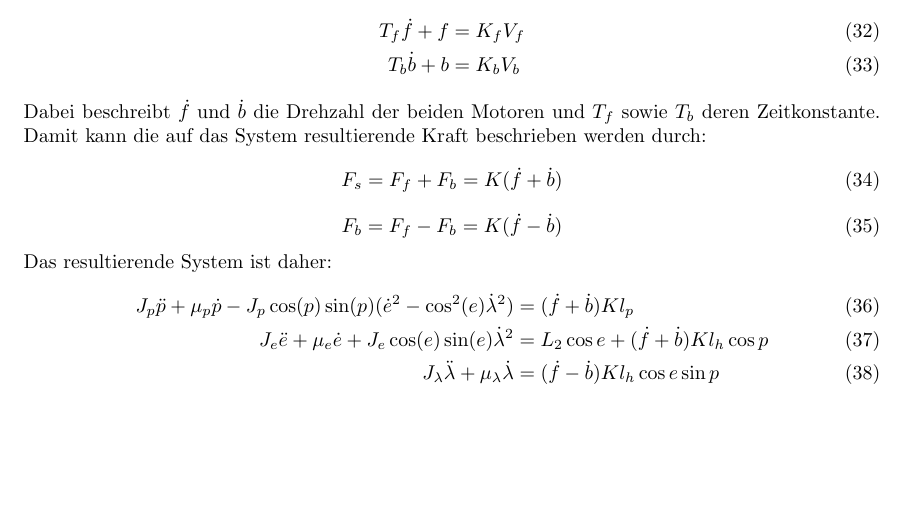
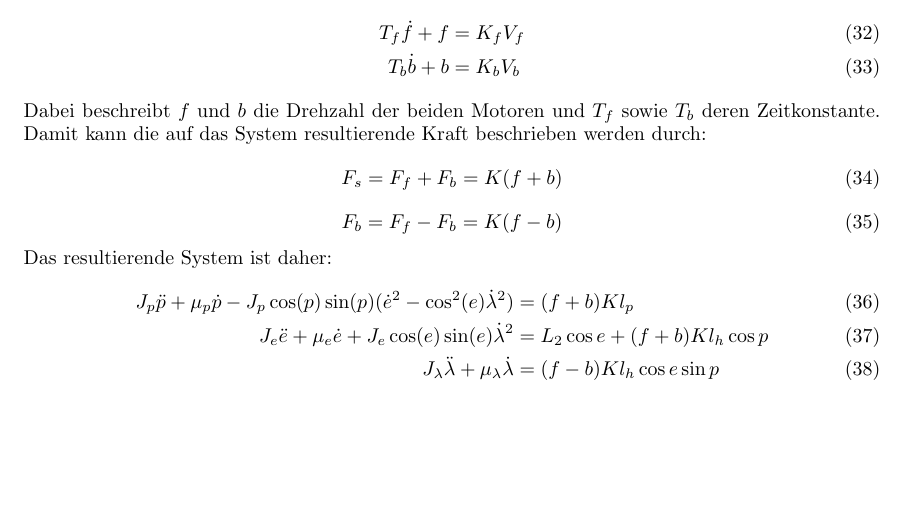
Before and after one commit to Rojetto/helicopter_thesis_code, a LaTeX document (Beleg/Dokumentation.tex): part of page 5 of 5, cut so that both start at the same text. Compiled offline with pdfLaTeX.

Commit message:
changed errors at "1.8 Erweiterung des Systems durch Rotordrehzahlen"

```diff
--- a/Beleg/Dokumentation.tex
+++ b/Beleg/Dokumentation.tex
@@ -184,20 +184,20 @@ Die Kraft jedes Rotors resultiert nun aus der Drehzahl jedes Motors, wobei diese
 	T_f \dot{f} + f &= K_f V_f\\
 	T_b \dot{b} + b &= K_b V_b
 	\end{align}
-Dabei beschreibt $\dot{f}$ und $\dot{b}$ die Drehzahl der beiden Motoren und $T_f$ sowie $T_b$ deren Zeitkonstante.
+	Dabei beschreibt $f$ und $b$ die Drehzahl der beiden Motoren und $T_f$ sowie $T_b$ deren Zeitkonstante.
 	Damit kann die auf das System resultierende Kraft beschrieben werden durch:
 	\begin{equation}
-F_s = F_f + F_b = K (\dot{f} + \dot{b})
+	F_s = F_f + F_b = K (f + b)
 	\end{equation}
 	\begin{equation}
-F_b = F_f - F_b = K (\dot{f} - \dot{b})
+	F_b = F_f - F_b = K (f - b)
 	\end{equation}
 	Das resultierende System ist daher:
 	\begin{align}
-J_p \ddot{p} + \mu_p \dot{p} - J_p \cos (p) \sin (p) (\dot{e}^2- \cos^2 (e) \dot{\lambda}^2) &= (\dot{f} + \dot{b}) K l_p\\
+	J_p \ddot{p} + \mu_p \dot{p} - J_p \cos (p) \sin (p) (\dot{e}^2- \cos^2 (e) \dot{\lambda}^2) &= (f + b) K l_p\\
 	J_e\ddot{e} + \mu_e \dot{e} + J_e \cos (e) \sin (e) \dot{\lambda}^2
-&= L_2 \cos e + (\dot{f} + \dot{b}) K l_h \cos p\\
-J_\lambda \ddot{\lambda} + \mu_\lambda \dot{\lambda} &= (\dot{f} - \dot{b}) K l_h \cos e \sin p
+	&= L_2 \cos e + (f + b) K l_h \cos p\\
+	J_\lambda \ddot{\lambda} + \mu_\lambda \dot{\lambda} &= (f - b) K l_h \cos e \sin p
 	\end{align}
 
 \end{document}
```
Lines whose indentation alone changed are shown as unchanged.
